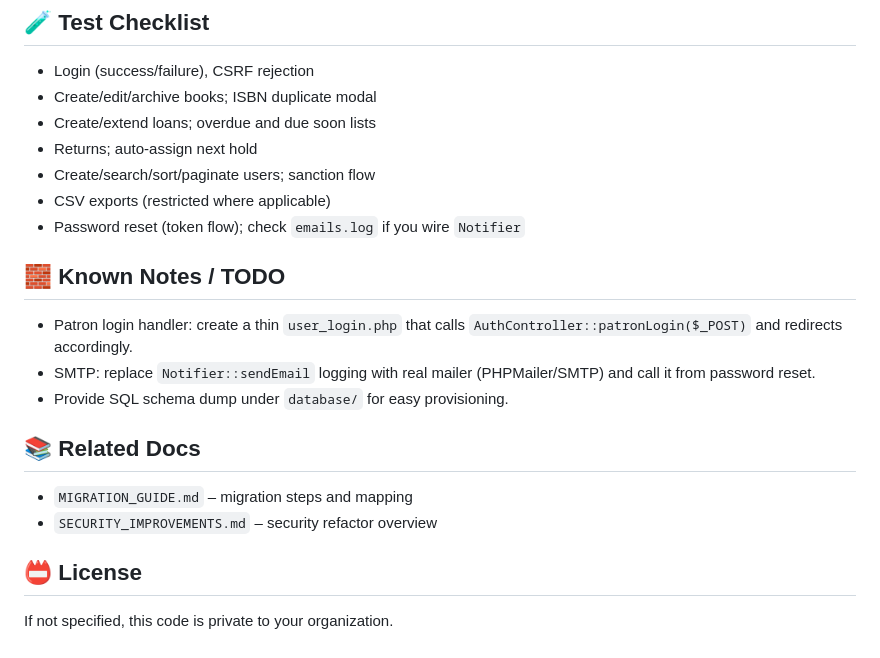
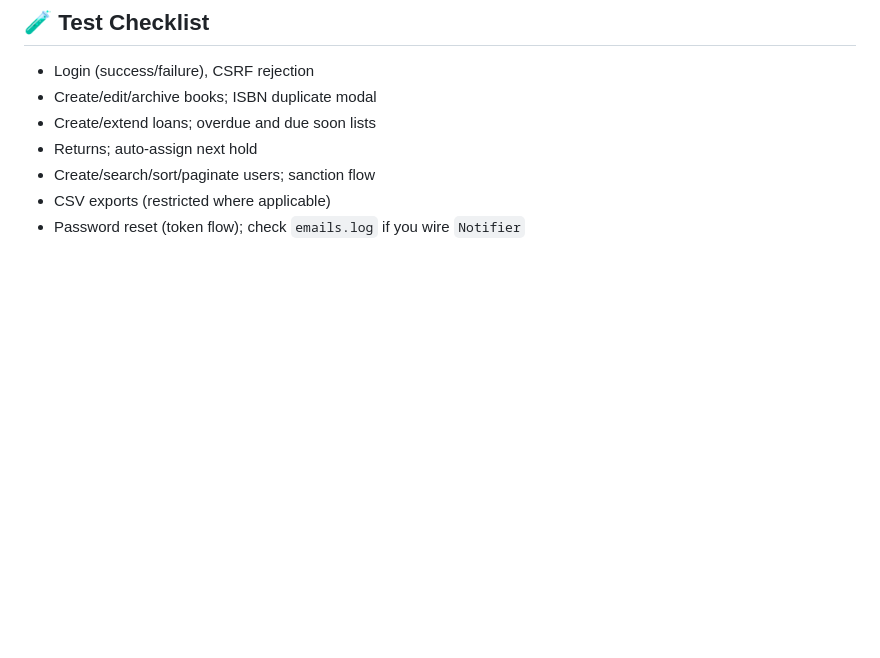
Before and after one commit to OpenLibraryHub/libraryManager, a Markdown page: README.md, the part around the change. Rendered like a GitHub page; blank space fills up the shorter version.

Commit message:
Update README.md
remove text from readme

```diff
--- a/README.md
+++ b/README.md
@@ -166,15 +166,3 @@ sudo systemctl restart apache2
 - Create/search/sort/paginate users; sanction flow
 - CSV exports (restricted where applicable)
 - Password reset (token flow); check `emails.log` if you wire `Notifier`
-
-## 🧱 Known Notes / TODO
-- Patron login handler: create a thin `user_login.php` that calls `AuthController::patronLogin($_POST)` and redirects accordingly.
-- SMTP: replace `Notifier::sendEmail` logging with real mailer (PHPMailer/SMTP) and call it from password reset.
-- Provide SQL schema dump under `database/` for easy provisioning.
-
-## 📚 Related Docs
-- `MIGRATION_GUIDE.md` – migration steps and mapping
-- `SECURITY_IMPROVEMENTS.md` – security refactor overview
-
-## 📛 License
-If not specified, this code is private to your organization.
```
